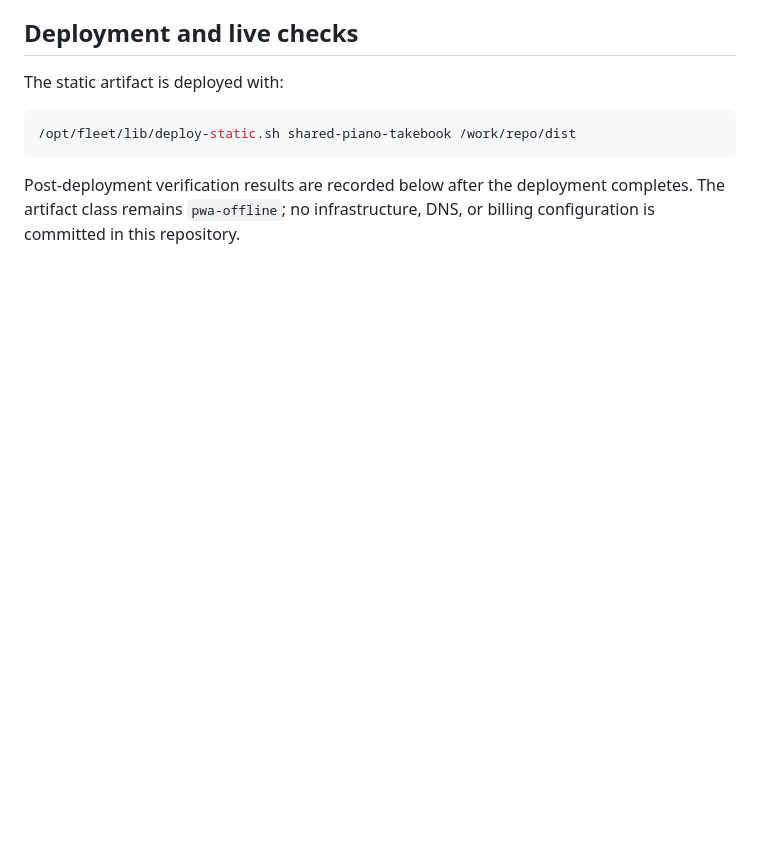
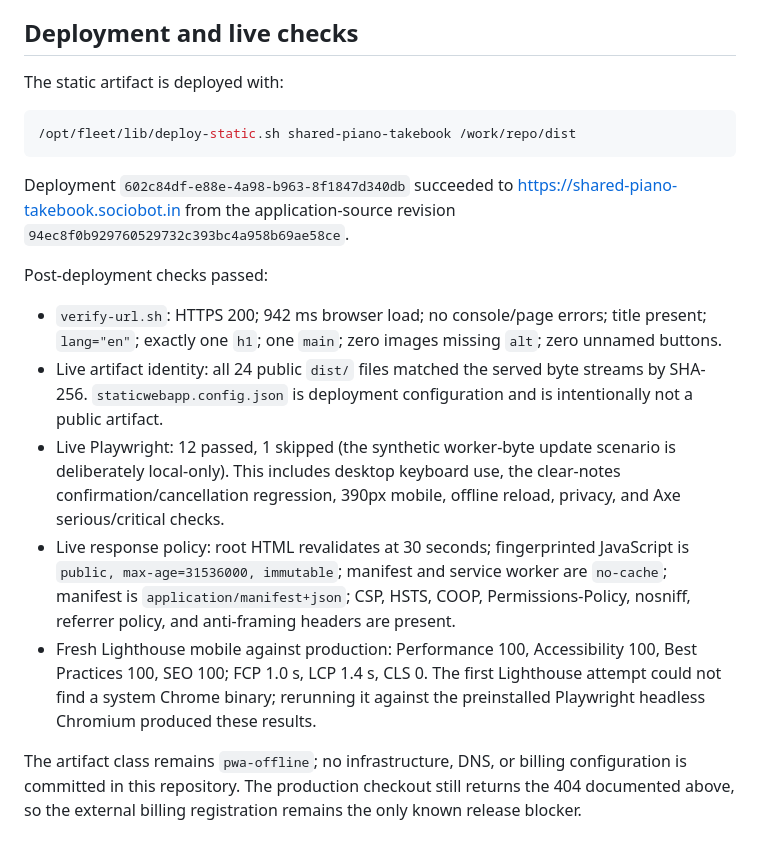
Before and after one commit to B-Divyesh/sf-shared-piano-takebook, a Markdown page: .factory/handoff.md, the part around the change. GitHub-like rendering; blank space fills up the shorter version.

Commit message:
docs: record repair verification and deployment

````diff
--- a/.factory/handoff.md
+++ b/.factory/handoff.md
@@ -48,4 +48,14 @@ The static artifact is deployed with:
 /opt/fleet/lib/deploy-static.sh shared-piano-takebook /work/repo/dist
 ```
 
-Post-deployment verification results are recorded below after the deployment completes. The artifact class remains `pwa-offline`; no infrastructure, DNS, or billing configuration is committed in this repository.
+Deployment `602c84df-e88e-4a98-b963-8f1847d340db` succeeded to <https://shared-piano-takebook.sociobot.in> from the application-source revision `94ec8f0b929760529732c393bc4a958b69ae58ce`.
+
+Post-deployment checks passed:
+
+- `verify-url.sh`: HTTPS 200; 942 ms browser load; no console/page errors; title present; `lang="en"`; exactly one `h1`; one `main`; zero images missing `alt`; zero unnamed buttons.
+- Live artifact identity: all 24 public `dist/` files matched the served byte streams by SHA-256. `staticwebapp.config.json` is deployment configuration and is intentionally not a public artifact.
+- Live Playwright: 12 passed, 1 skipped (the synthetic worker-byte update scenario is deliberately local-only). This includes desktop keyboard use, the clear-notes confirmation/cancellation regression, 390px mobile, offline reload, privacy, and Axe serious/critical checks.
+- Live response policy: root HTML revalidates at 30 seconds; fingerprinted JavaScript is `public, max-age=31536000, immutable`; manifest and service worker are `no-cache`; manifest is `application/manifest+json`; CSP, HSTS, COOP, Permissions-Policy, nosniff, referrer policy, and anti-framing headers are present.
+- Fresh Lighthouse mobile against production: Performance 100, Accessibility 100, Best Practices 100, SEO 100; FCP 1.0 s, LCP 1.4 s, CLS 0. The first Lighthouse attempt could not find a system Chrome binary; rerunning it against the preinstalled Playwright headless Chromium produced these results.
+
+The artifact class remains `pwa-offline`; no infrastructure, DNS, or billing configuration is committed in this repository. The production checkout still returns the 404 documented above, so the external billing registration remains the only known release blocker.
````
